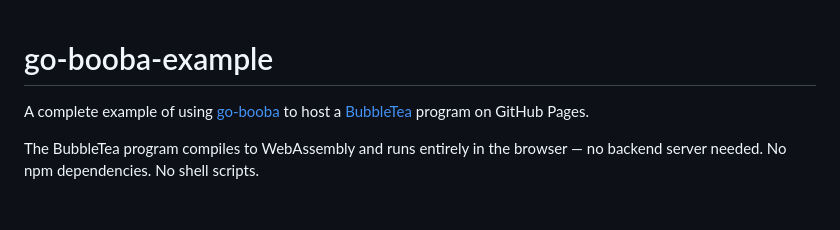
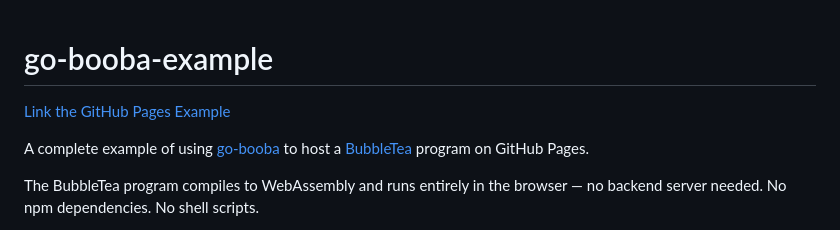
Before and after one commit to NimbleMarkets/go-booba-example, a Markdown page: README.md, the part around the change. GitHub-like rendering; blank space fills up the shorter version.

Commit message:
chore: Add GH Pages link to README
Signed-off-by: Evan Wies <evan@neomantra.net>

```diff
--- a/README.md
+++ b/README.md
@@ -1,4 +1,6 @@
 # go-booba-example
+
+[Link the GitHub Pages Example](https://nimblemarkets.github.io/go-booba-example/)
 
 A complete example of using [go-booba](https://github.com/NimbleMarkets/go-booba) to host a [BubbleTea](https://github.com/charmbracelet/bubbletea) program on GitHub Pages.
 
```
